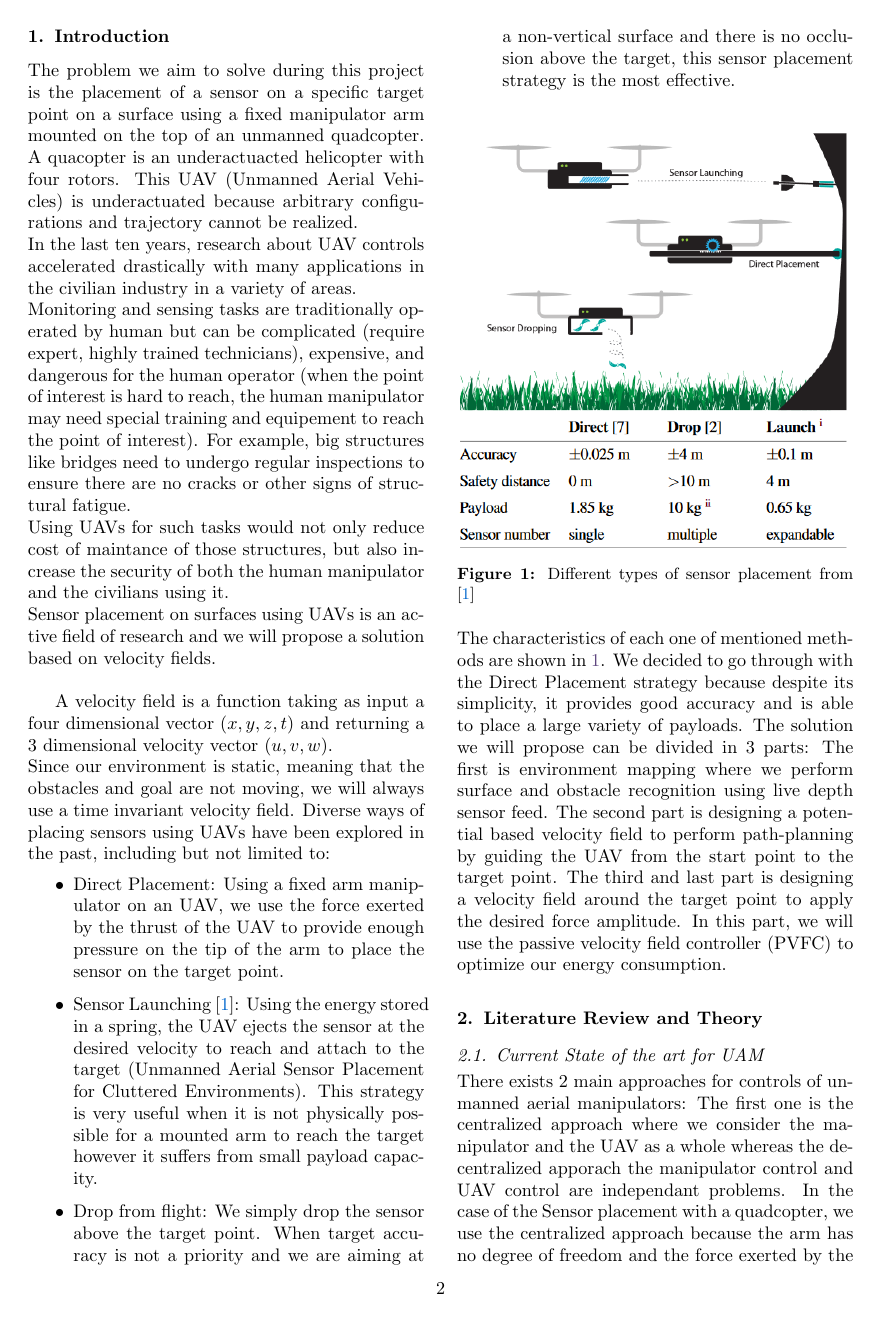
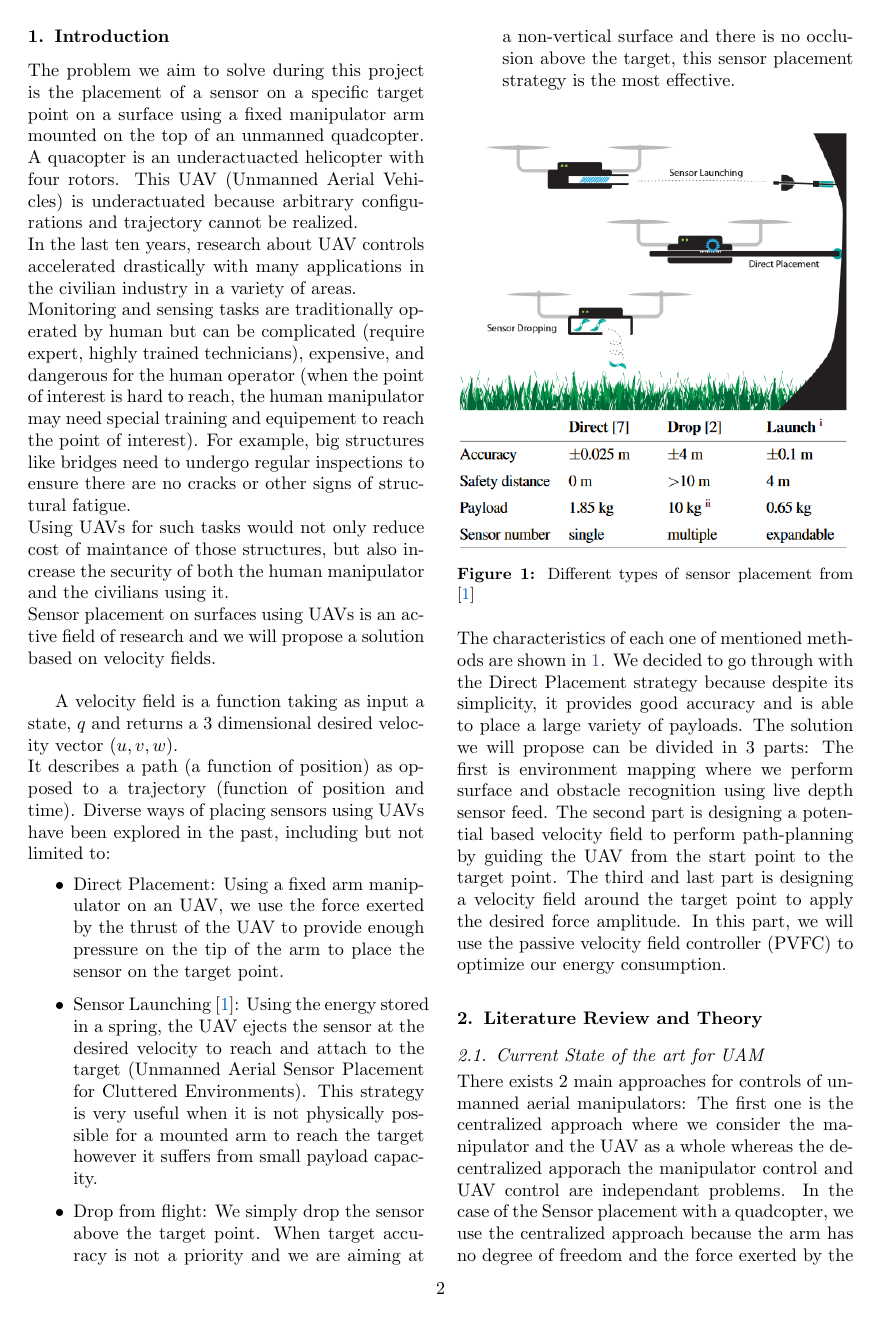
Before and after one commit to jonasbrami/master-thesis-report-jonas, a LaTeX paper (main.tex, which reads Code/NTNU-lab.sty, Text/1-Introduction.tex): page 2 of 7. The pictures show the PDF file main.pdf that the author committed with the source.

Commit message:
cleanup and fix for ubuntu

```diff
--- a/Code/NTNU-lab.sty
+++ b/Code/NTNU-lab.sty
@@ -91,9 +91,9 @@
 \RequirePackage{datetime}
 \RequirePackage{etoolbox}
 % Nynorsk support for datetime: // U.03
-\NewCommandCopy{\monthnamenynorsk}{\monthnamenorsk}
-\NewCommandCopy{\dayofweeknameidnynorsk}{\dayofweeknameidnorsk}
-\NewCommandCopy{\shortdayofweeknameidnynorsk}{\shortdayofweeknameidnorsk}
+% \NewCommandCopy{\monthnamenynorsk}{\monthnamenorsk}
+% \NewCommandCopy{\dayofweeknameidnynorsk}{\dayofweeknameidnorsk}
+% \NewCommandCopy{\shortdayofweeknameidnynorsk}{\shortdayofweeknameidnorsk}
 %\NewCommandCopy{\datenynorsk}{\datenorsk}
 %
 \patchcmd{\dayofweeknameidnynorsk}{Mandag}{Måndag}{}{}
--- a/Text/1-Introduction.tex
+++ b/Text/1-Introduction.tex
@@ -12,8 +12,7 @@ Monitoring and sensing tasks are traditionally operated by human but can be comp
 Using UAVs for such tasks would not only reduce cost of maintance of those structures, but also increase the security of both the human manipulator and the civilians using it. \\
 Sensor placement on surfaces using UAVs  is an active field of research and we will propose a solution based on velocity fields.\\
 
-A velocity field is a function taking as input  a \Brett {state, $q$} \Brett{In our case, the velocity field is a path (a function of position, not a function of time) as opposed to a trajectory (function of position AND time).} and returns a 3 dimensional \Brett{desired} velocity vector $(u,v,w)$.\\
-Since our environment is static, meaning that the obstacles and goal are not moving, we will always use a time invariant velocity field.
+A velocity field is a function taking as input a state, $q$ and returns a 3 dimensional desired velocity vector $(u,v,w)$.\\ It describes a path (a function of position) as opposed to a trajectory (function of position and time).
 Diverse ways of placing sensors using UAVs have been explored in the past, including but not limited to:
 \begin{itemize}
     \item Direct Placement: Using a fixed arm manipulator on an UAV, we use the force exerted by the thrust of the UAV to provide enough pressure on the tip of the arm to place the sensor on the target point.
```
Also changed, not shown: background.pdf (deleted), main.bbl (deleted), main.pdf, 12 other files.
